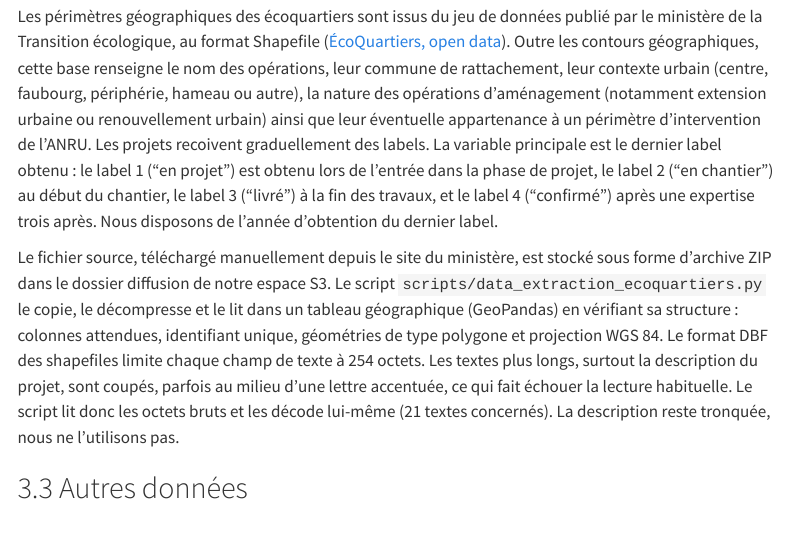
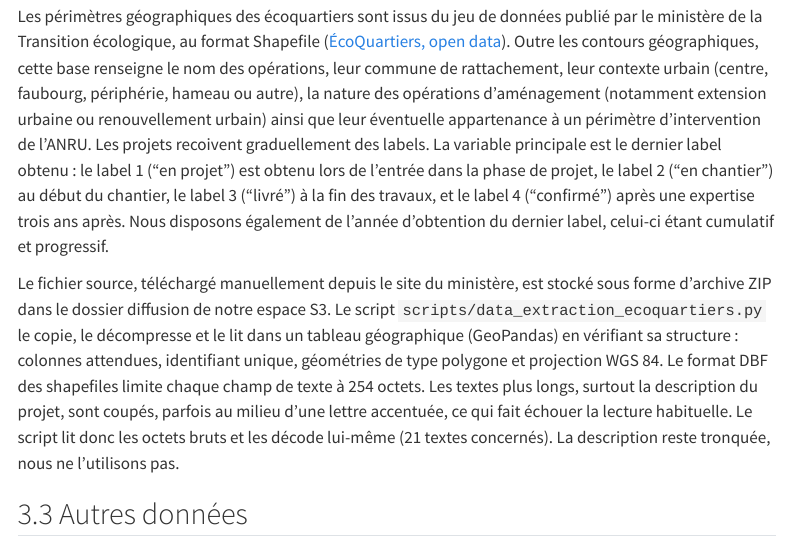
Before and after one commit to Ronan787/Python-pour-la-data-science-ENSAE, a Quarto document (rapport.qmd): the page in a window 1100 px wide, from 3140 px down. Rendered offline with R 4.5, knitr and Pandoc in place of Quarto, with nearby package versions; some code elsewhere in the file could not run offline; menus at the side of the page are left out.

Commit message:
oubli d'un mot

```diff
--- a/rapport.qmd
+++ b/rapport.qmd
@@ -186,7 +186,7 @@ print("Nombre total de DPE :", nb_dpe)
 
 ## Les écoquartiers
 
-Les périmètres géographiques des écoquartiers sont issus du jeu de données publié par le ministère de la Transition écologique, au format Shapefile ([ÉcoQuartiers, open data](https://www.ecoquartiers.logement.gouv.fr/document/opendata-les-ecoquartiers/)). Outre les contours géographiques, cette base renseigne le nom des opérations, leur commune de rattachement, leur contexte urbain (centre, faubourg, périphérie, hameau ou autre), la nature des opérations d’aménagement (notamment extension urbaine ou renouvellement urbain) ainsi que leur éventuelle appartenance à un périmètre d’intervention de l’ANRU. Les projets recoivent graduellement des labels. La variable principale est le dernier label obtenu : le label 1 ("en projet") est obtenu lors de l'entrée dans la phase de projet, le label 2 ("en chantier") au début du chantier, le label 3 ("livré") à la fin des travaux, et le label 4 ("confirmé") après une expertise trois après. Nous disposons de l'année d'obtention du dernier label.
+Les périmètres géographiques des écoquartiers sont issus du jeu de données publié par le ministère de la Transition écologique, au format Shapefile ([ÉcoQuartiers, open data](https://www.ecoquartiers.logement.gouv.fr/document/opendata-les-ecoquartiers/)). Outre les contours géographiques, cette base renseigne le nom des opérations, leur commune de rattachement, leur contexte urbain (centre, faubourg, périphérie, hameau ou autre), la nature des opérations d’aménagement (notamment extension urbaine ou renouvellement urbain) ainsi que leur éventuelle appartenance à un périmètre d’intervention de l’ANRU. Les projets recoivent graduellement des labels. La variable principale est le dernier label obtenu : le label 1 ("en projet") est obtenu lors de l'entrée dans la phase de projet, le label 2 ("en chantier") au début du chantier, le label 3 ("livré") à la fin des travaux, et le label 4 ("confirmé") après une expertise trois ans après. Nous disposons également de l'année d'obtention du dernier label, celui-ci étant cumulatif et progressif.
 
 Le fichier source, téléchargé manuellement depuis le site du ministère, est stocké sous forme d’archive ZIP dans le dossier diffusion de notre espace S3. Le script `scripts/data_extraction_ecoquartiers.py` le copie, le décompresse et le lit dans un tableau géographique (GeoPandas) en vérifiant sa structure : colonnes attendues, identifiant unique, géométries de type polygone et projection WGS 84. Le format DBF des shapefiles limite chaque champ de texte à 254 octets. Les textes plus longs, surtout la description du projet, sont coupés, parfois au milieu d'une lettre accentuée, ce qui fait échouer la lecture habituelle. Le script lit donc les octets bruts et les décode lui-même (21 textes concernés). La description reste tronquée, nous ne l'utilisons pas.
 
```
